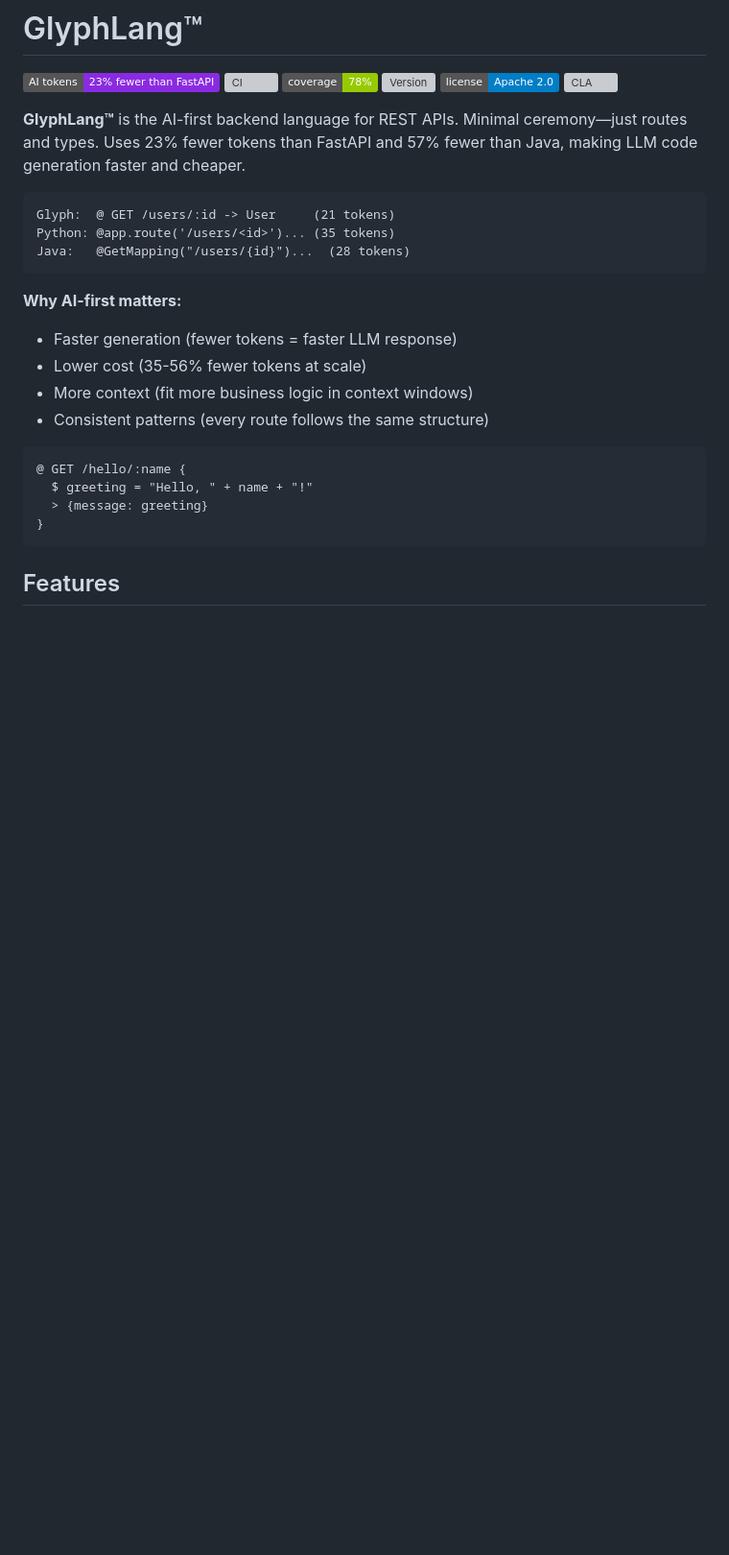
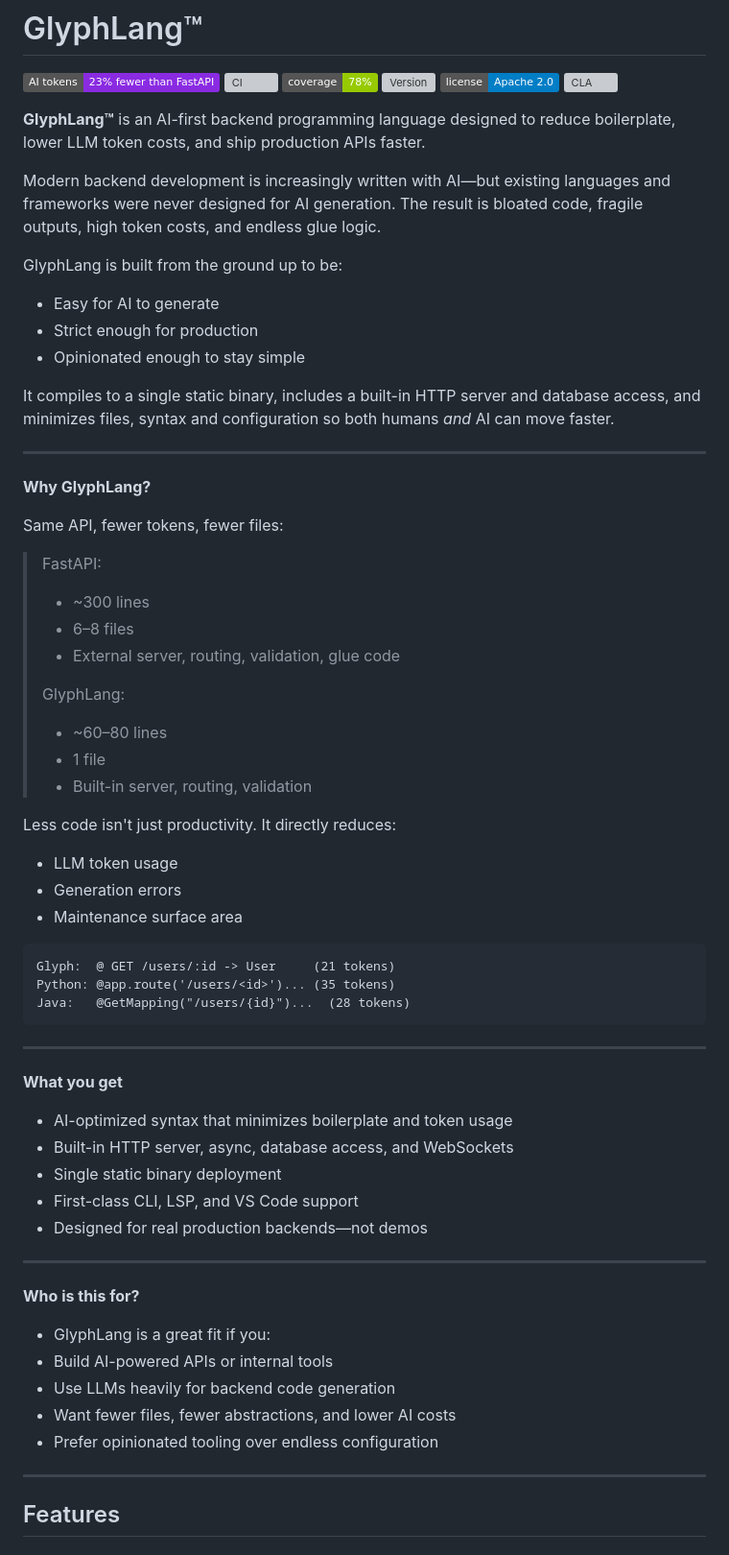
Before and after one commit to GlyphLang/GlyphLang, a Markdown page: README.md, the part around the change. Shown at 96% size. Drawn GitHub-style; badges without logos; blank space fills up the shorter version; grey boxes are pictures that could not be loaded.

Commit message:
updated readme intro

````diff
--- a/README.md
+++ b/README.md
@@ -7,7 +7,37 @@
 [![License](https://img.shields.io/badge/license-Apache%202.0-blue)](LICENSE)
 [![CLA](https://cla-assistant.io/readme/badge/GlyphLang/GlyphLang)](https://cla-assistant.io/GlyphLang/GlyphLang)
 
-**GlyphLang™** is the AI-first backend language for REST APIs. Minimal ceremony—just routes and types. Uses 23% fewer tokens than FastAPI and 57% fewer than Java, making LLM code generation faster and cheaper.
+**GlyphLang™** is an AI-first backend programming language designed to reduce boilerplate, lower LLM token costs, and ship production APIs faster.
+
+Modern backend development is increasingly written with AI—but existing languages and frameworks were never designed for AI generation. The result is bloated code, fragile outputs, high token costs, and endless glue logic.
+
+GlyphLang is built from the ground up to be:
+- Easy for AI to generate
+- Strict enough for production
+- Opinionated enough to stay simple
+
+It compiles to a single static binary, includes a built-in HTTP server and database access, and minimizes files, syntax and configuration so both humans _and_ AI can move faster.
+
+---
+
+**Why GlyphLang?**
+
+Same API, fewer tokens, fewer files:
+
+> FastAPI:
+> - ~300 lines
+> - 6–8 files
+> - External server, routing, validation, glue code
+>
+> GlyphLang:
+> - ~60–80 lines
+> - 1 file
+> - Built-in server, routing, validation
+
+Less code isn't just productivity. It directly reduces:
+- LLM token usage
+- Generation errors
+- Maintenance surface area
 
 ```
 Glyph:  @ GET /users/:id -> User     (21 tokens)
@@ -15,18 +45,27 @@ Python: @app.route('/users/<id>')... (35 tokens)
 Java:   @GetMapping("/users/{id}")...  (28 tokens)
 ```
 
-**Why AI-first matters:**
-- Faster generation (fewer tokens = faster LLM response)
-- Lower cost (35-56% fewer tokens at scale)
-- More context (fit more business logic in context windows)
-- Consistent patterns (every route follows the same structure)
+---
 
-```glyph
-@ GET /hello/:name {
-  $ greeting = "Hello, " + name + "!"
-  > {message: greeting}
-}
-```
+**What you get**
+
+- AI-optimized syntax that minimizes boilerplate and token usage
+- Built-in HTTP server, async, database access, and WebSockets
+- Single static binary deployment
+- First-class CLI, LSP, and VS Code support
+- Designed for real production backends—not demos
+
+---
+
+**Who is this for?**
+
+- GlyphLang is a great fit if you:
+- Build AI-powered APIs or internal tools
+- Use LLMs heavily for backend code generation
+- Want fewer files, fewer abstractions, and lower AI costs
+- Prefer opinionated tooling over endless configuration
+
+---
 
 ## Features
 
````
